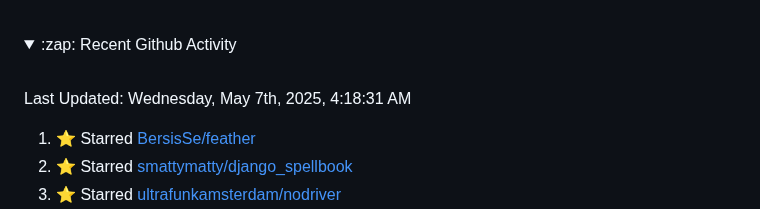
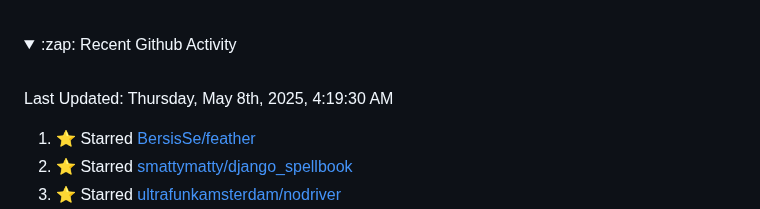
Before and after one commit to Tobi-De/Tobi-De, a Markdown page: README.md, the part around the change. Rendered like a GitHub page; folded sections open.

Commit message:
⚡ Update README with the recent activity

```diff
--- a/README.md
+++ b/README.md
@@ -79,7 +79,7 @@ My latest publications:
 <br>
 
  <!--RECENT_ACTIVITY:last_update-->
-Last Updated: Wednesday, May 7th, 2025, 4:18:31 AM
+Last Updated: Thursday, May 8th, 2025, 4:19:30 AM
  <!--RECENT_ACTIVITY:last_update_end-->
 
  <!--RECENT_ACTIVITY:start-->
```
